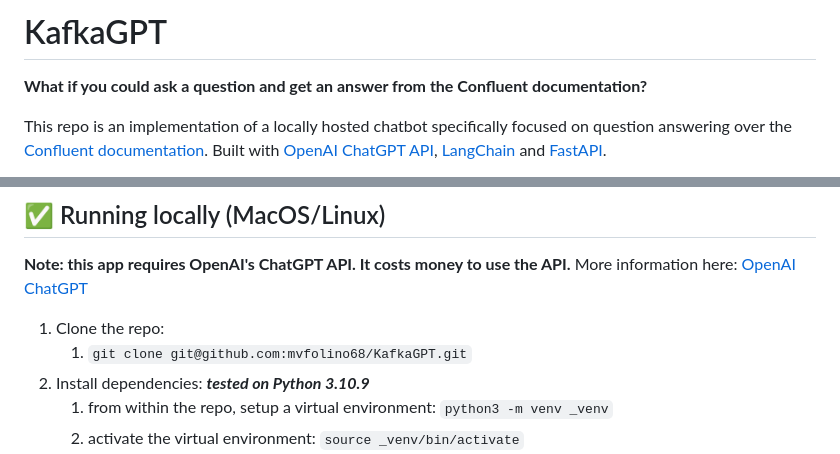
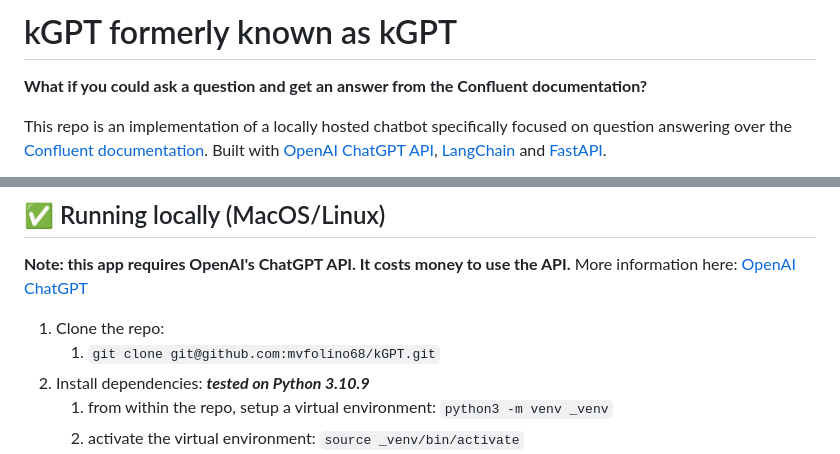
Before and after one commit to mvfolino68/kGPT, a Markdown page: README.md, 2 parts joined by grey strips. GitHub-like rendering.

```diff
--- a/README.md
+++ b/README.md
@@ -1,4 +1,4 @@
-# KafkaGPT
+# kGPT formerly known as kGPT
 
 **What if you could ask a question and get an answer from the Confluent documentation?**
 
@@ -14,7 +14,7 @@ The app leverages LangChain's streaming support and async API to update the page
 **Note: this app requires OpenAI's ChatGPT API. It costs money to use the API.** More information here: [OpenAI ChatGPT](https://openai.com/pricing)
 
 1. Clone the repo:
-   1. `git clone git@github.com:mvfolino68/KafkaGPT.git`
+   1. `git clone git@github.com:mvfolino68/kGPT.git`
 2. Install dependencies: **_tested on Python 3.10.9_**
    1. from within the repo, setup a virtual environment: `python3 -m venv _venv`
    2. activate the virtual environment: `source _venv/bin/activate`
```
Also changed, not shown: other parts of README.md (+7 -7 lines), templates/KafkaGPT.png (deleted), templates/kGPT.gif (added), templates/kGPT.png (added), templates/kafkagpt.gif (deleted), 3 other files.
